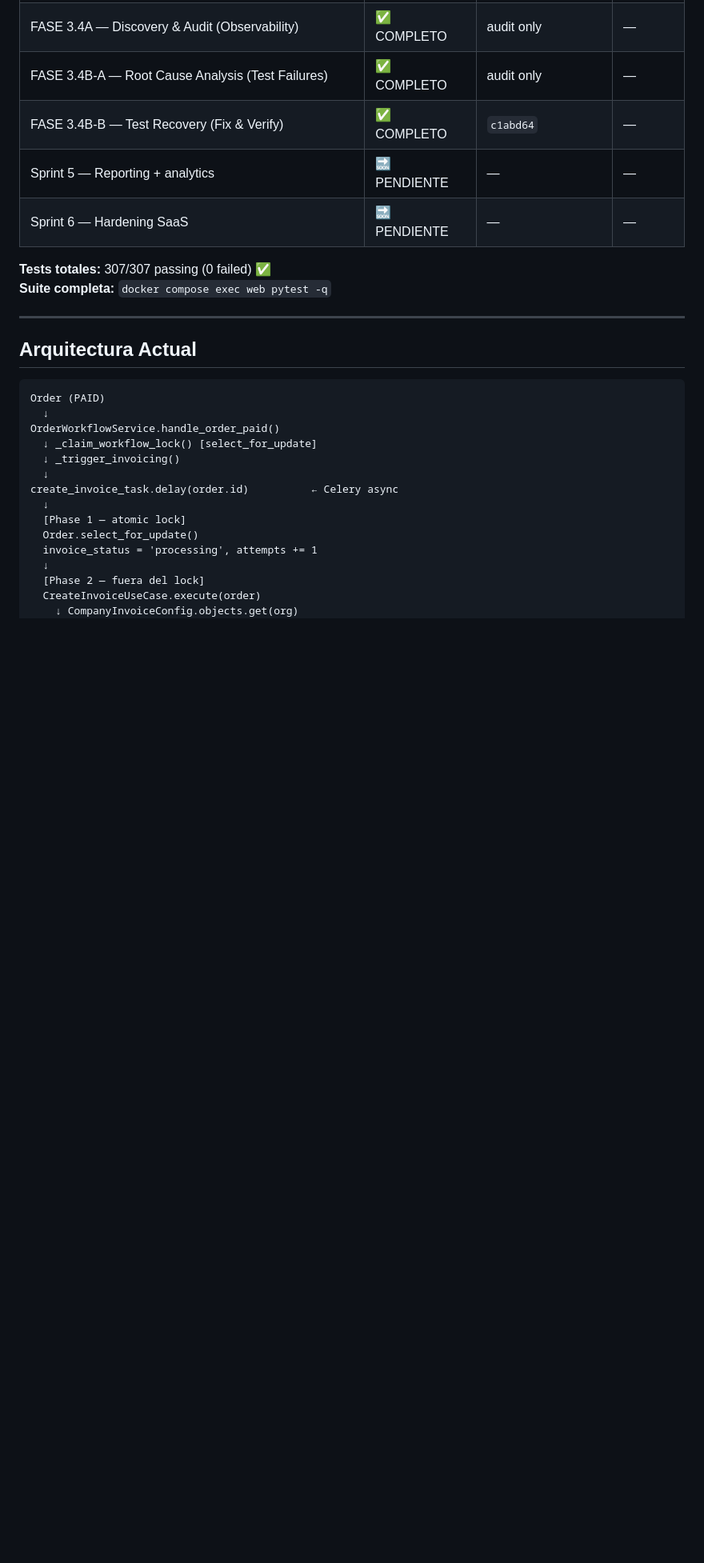
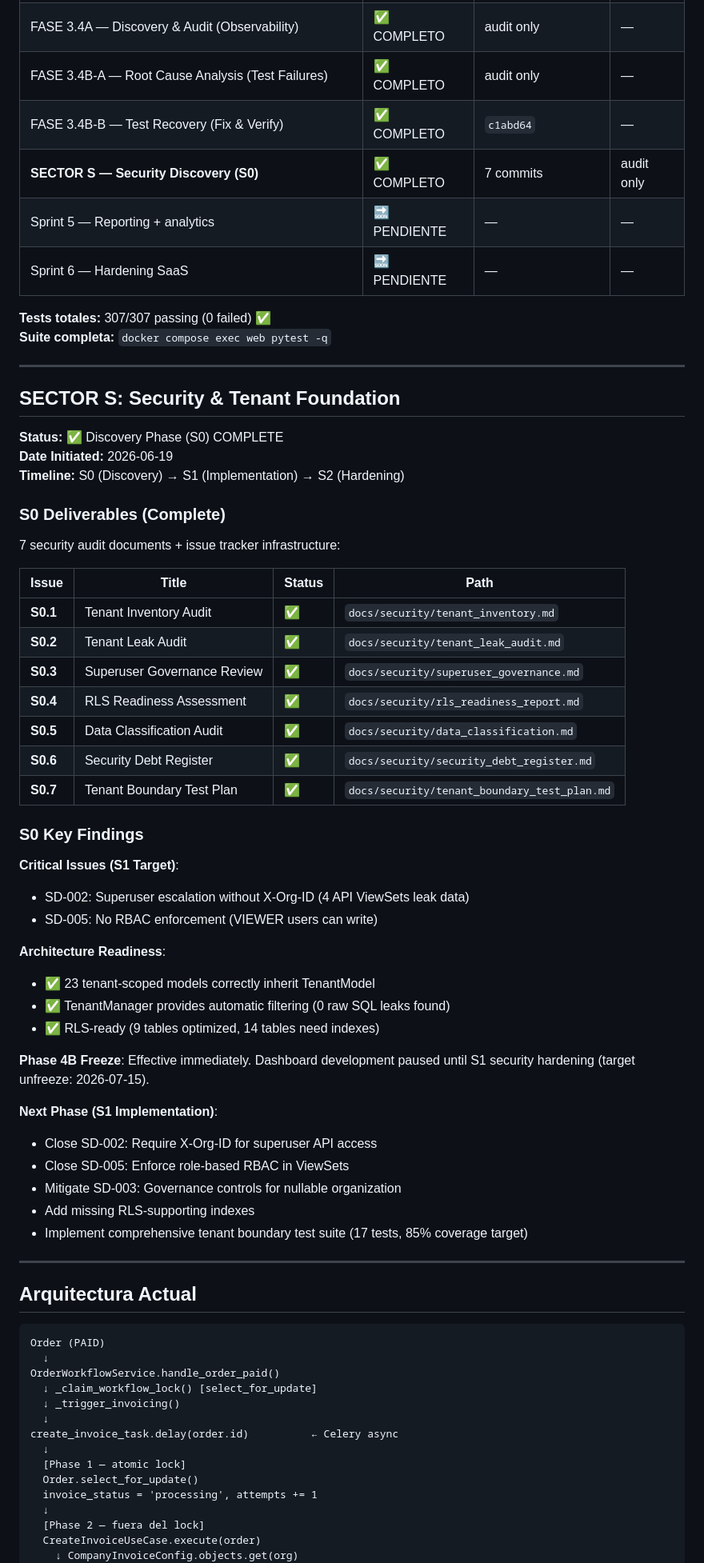
Before and after one commit to Sublian/nexus-oms-django, a Markdown page: docs/resume.md, the part around one of its changes. Shown at 80% size. GitHub-like rendering; blank space fills up the shorter version.

Commit message:
docs: activate SECTOR S (Security & Tenant Foundation) - S0 discovery complete

```diff
--- a/docs/resume.md
+++ b/docs/resume.md
@@ -23,11 +23,54 @@
 | FASE 3.4A — Discovery & Audit (Observability) | ✅ COMPLETO | audit only | — |
 | FASE 3.4B-A — Root Cause Analysis (Test Failures) | ✅ COMPLETO | audit only | — |
 | FASE 3.4B-B — Test Recovery (Fix & Verify) | ✅ COMPLETO | `c1abd64` | — |
+| **SECTOR S — Security Discovery (S0)** | ✅ COMPLETO | 7 commits | audit only |
 | Sprint 5 — Reporting + analytics | 🔜 PENDIENTE | — | — |
 | Sprint 6 — Hardening SaaS | 🔜 PENDIENTE | — | — |
 
 **Tests totales:** 307/307 passing (0 failed) ✅
 **Suite completa:** `docker compose exec web pytest -q`
+
+---
+
+## SECTOR S: Security & Tenant Foundation
+
+**Status:** ✅ Discovery Phase (S0) COMPLETE
+**Date Initiated:** 2026-06-19
+**Timeline:** S0 (Discovery) → S1 (Implementation) → S2 (Hardening)
+
+### S0 Deliverables (Complete)
+
+7 security audit documents + issue tracker infrastructure:
+
+| Issue | Title | Status | Path |
+|-------|-------|--------|------|
+| **S0.1** | Tenant Inventory Audit | ✅ | `docs/security/tenant_inventory.md` |
+| **S0.2** | Tenant Leak Audit | ✅ | `docs/security/tenant_leak_audit.md` |
+| **S0.3** | Superuser Governance Review | ✅ | `docs/security/superuser_governance.md` |
+| **S0.4** | RLS Readiness Assessment | ✅ | `docs/security/rls_readiness_report.md` |
+| **S0.5** | Data Classification Audit | ✅ | `docs/security/data_classification.md` |
+| **S0.6** | Security Debt Register | ✅ | `docs/security/security_debt_register.md` |
+| **S0.7** | Tenant Boundary Test Plan | ✅ | `docs/security/tenant_boundary_test_plan.md` |
+
+### S0 Key Findings
+
+**Critical Issues (S1 Target)**:
+- SD-002: Superuser escalation without X-Org-ID (4 API ViewSets leak data)
+- SD-005: No RBAC enforcement (VIEWER users can write)
+
+**Architecture Readiness**:
+- ✅ 23 tenant-scoped models correctly inherit TenantModel
+- ✅ TenantManager provides automatic filtering (0 raw SQL leaks found)
+- ✅ RLS-ready (9 tables optimized, 14 tables need indexes)
+
+**Phase 4B Freeze**: Effective immediately. Dashboard development paused until S1 security hardening (target unfreeze: 2026-07-15).
+
+**Next Phase (S1 Implementation)**:
+- Close SD-002: Require X-Org-ID for superuser API access
+- Close SD-005: Enforce role-based RBAC in ViewSets
+- Mitigate SD-003: Governance controls for nullable organization
+- Add missing RLS-supporting indexes
+- Implement comprehensive tenant boundary test suite (17 tests, 85% coverage target)
 
 ---
 
```
Also changed, not shown: other parts of docs/resume.md (+1 -1 lines).
